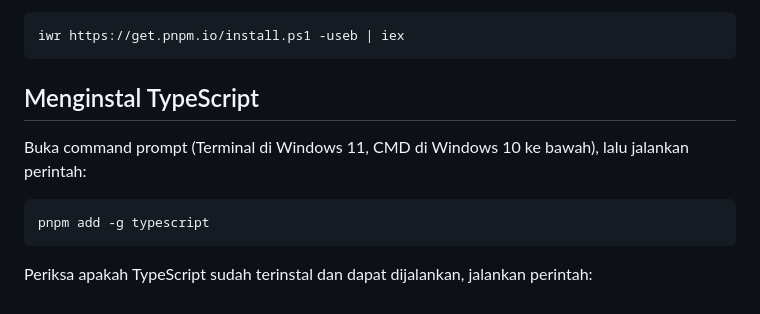
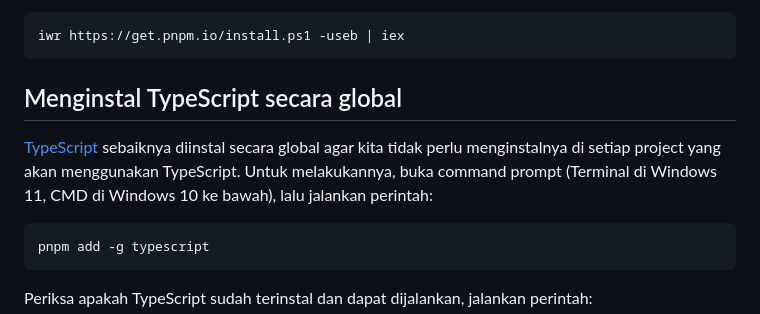
Before and after one commit to pub-spring-2024/notes, a Markdown page: week-1.md, the part around the change. GitHub-like rendering.

Commit message:
week-1: install typescript globally

````diff
--- a/week-1.md
+++ b/week-1.md
@@ -17,8 +17,8 @@ Yang perlu diinstal:
 ```shell
 iwr https://get.pnpm.io/install.ps1 -useb | iex
 ```
-## Menginstal TypeScript
-Buka command prompt (Terminal di Windows 11, CMD di Windows 10 ke bawah), lalu jalankan perintah:
+## Menginstal TypeScript secara global
+[TypeScript](https://www.typescriptlang.org/) sebaiknya diinstal secara global agar kita tidak perlu menginstalnya di setiap project yang akan menggunakan TypeScript. Untuk melakukannya, buka command prompt (Terminal di Windows 11, CMD di Windows 10 ke bawah), lalu jalankan perintah:
 ```shell
 pnpm add -g typescript
 ```
````
